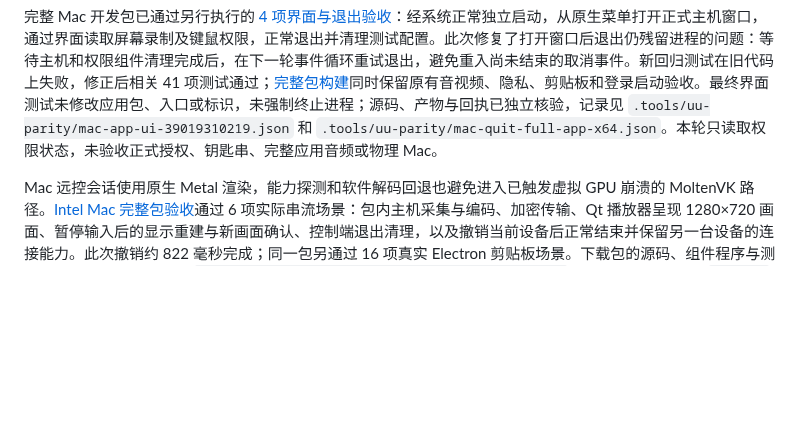
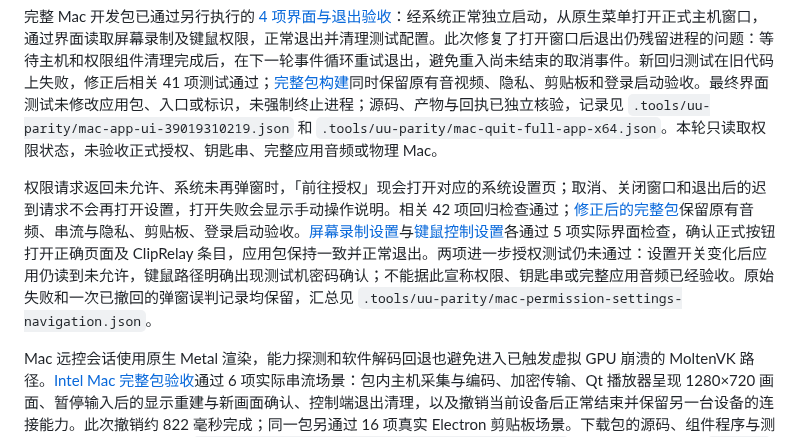
Before and after one commit to ffffhx/cliprelay, a Markdown page: README.md, the part around the change. Rendered like a GitHub page; blank space fills up the shorter version.

Commit message:
docs: record complete Mac permission settings acceptance and remaining grant limits

```diff
--- a/README.md
+++ b/README.md
@@ -87,6 +87,8 @@ Mac 系统声音的[Intel、ARM 开发组件链路验收](https://github.com/fff
 [Intel](https://github.com/ffffhx/cliprelay/actions/runs/39014595709)和 [ARM 异机音频任务](https://github.com/ffffhx/cliprelay/actions/runs/39015054527)均已通过，每种架构使用两个独立 Mac 虚拟机：固定版本主机与正式 Qt 播放器正常配对，保留加密要求，实际输出依次满足静音、1000 Hz、1600 Hz、恢复静音的原有阈值，每阶段均有两次新采样和持续视频接收。退出后流会话归零，私有音频采样资源销毁，两端默认设备、采样率及缓冲区保持不变，每种架构的六个原生子进程全部正常退出；Intel 采样为 44100 Hz，ARM 为 48000 Hz。双方各通过一次精确匹配的测试机系统音频授权提示；管理端口不经临时通道转发，私钥和主机管理凭据留在所属作业。源码、组件固定版本、产物摘要、证书绑定和采样回执已独立核验，两种架构使用相同的关键测试源码与正式播放器，记录见 `.tools/uu-parity/mac-isolated-audio-both.json`。首次任务因临时域名解析失败未启动音频；现仅为该测试入口增加进程内 HTTPS 解析，保留域名 TLS 校验，不改系统 DNS。物理扬声器、正式 Electron 权限归属、完整会话自动恢复、ARM 视频实际呈现和生产公网质量仍未据此验收。
 
 完整 Mac 开发包已通过另行执行的 [4 项界面与退出验收](https://github.com/ffffhx/cliprelay/actions/runs/39019310219)：经系统正常独立启动，从原生菜单打开正式主机窗口，通过界面读取屏幕录制及键鼠权限，正常退出并清理测试配置。此次修复了打开窗口后退出仍残留进程的问题：等待主机和权限组件清理完成后，在下一轮事件循环重试退出，避免重入尚未结束的取消事件。新回归测试在旧代码上失败，修正后相关 41 项测试通过；[完整包构建](https://github.com/ffffhx/cliprelay/actions/runs/39018206671)同时保留原有音视频、隐私、剪贴板和登录启动验收。最终界面测试未修改应用包、入口或标识，未强制终止进程；源码、产物与回执已独立核验，记录见 `.tools/uu-parity/mac-app-ui-39019310219.json` 和 `.tools/uu-parity/mac-quit-full-app-x64.json`。本轮只读取权限状态，未验收正式授权、钥匙串、完整应用音频或物理 Mac。
+
+权限请求返回未允许、系统未再弹窗时，「前往授权」现会打开对应的系统设置页；取消、关闭窗口和退出后的迟到请求不会再打开设置，打开失败会显示手动操作说明。相关 42 项回归检查通过；[修正后的完整包](https://github.com/ffffhx/cliprelay/actions/runs/39021464747)保留原有音频、串流与隐私、剪贴板、登录启动验收。[屏幕录制设置](https://github.com/ffffhx/cliprelay/actions/runs/39022926180)与[键鼠控制设置](https://github.com/ffffhx/cliprelay/actions/runs/39022928391)各通过 5 项实际界面检查，确认正式按钮打开正确页面及 ClipRelay 条目，应用包保持一致并正常退出。两项进一步授权测试仍未通过：设置开关变化后应用仍读到未允许，键鼠路径明确出现测试机密码确认；不能据此宣称权限、钥匙串或完整应用音频已经验收。原始失败和一次已撤回的弹窗误判记录均保留，汇总见 `.tools/uu-parity/mac-permission-settings-navigation.json`。
 
 Mac 远控会话使用原生 Metal 渲染，能力探测和软件解码回退也避免进入已触发虚拟 GPU 崩溃的 MoltenVK 路径。[Intel Mac 完整包验收](https://github.com/ffffhx/cliprelay/actions/runs/38975309199)通过 6 项实际串流场景：包内主机采集与编码、加密传输、Qt 播放器呈现 1280×720 画面、暂停输入后的显示重建与新画面确认、控制端退出清理，以及撤销当前设备后正常结束并保留另一台设备的连接能力。此次撤销约 822 毫秒完成；同一包另通过 16 项真实 Electron 剪贴板场景。下载包的源码、组件程序与测试回执均已核对，记录见 `.tools/uu-parity/mac-host-stream-artifacts.json`。验收对应应用提交 `60b1096` 和播放器提交 `0bc76ac`，不代表物理键鼠输入效果、两台真实电脑、公网体验、系统权限交互或钥匙串已验收。
 
```
